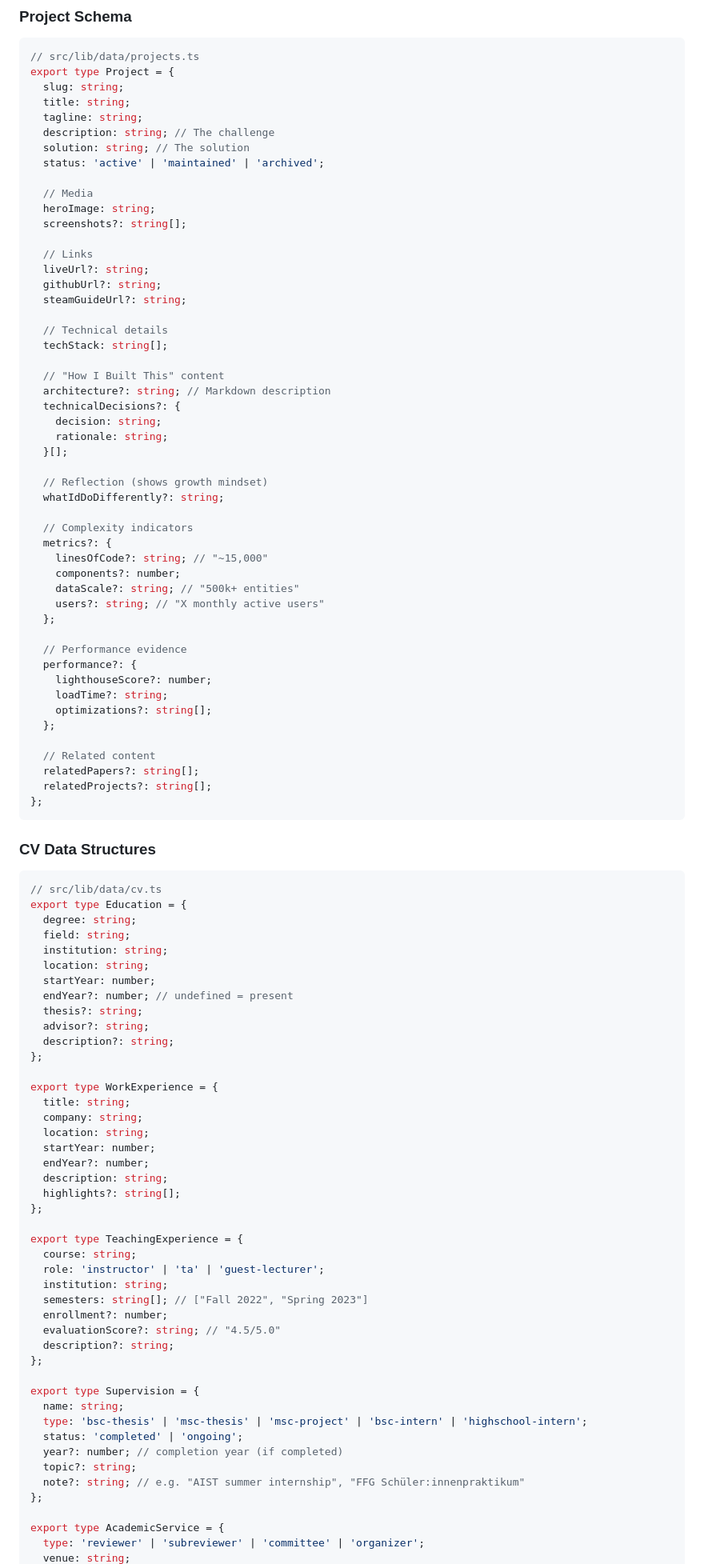
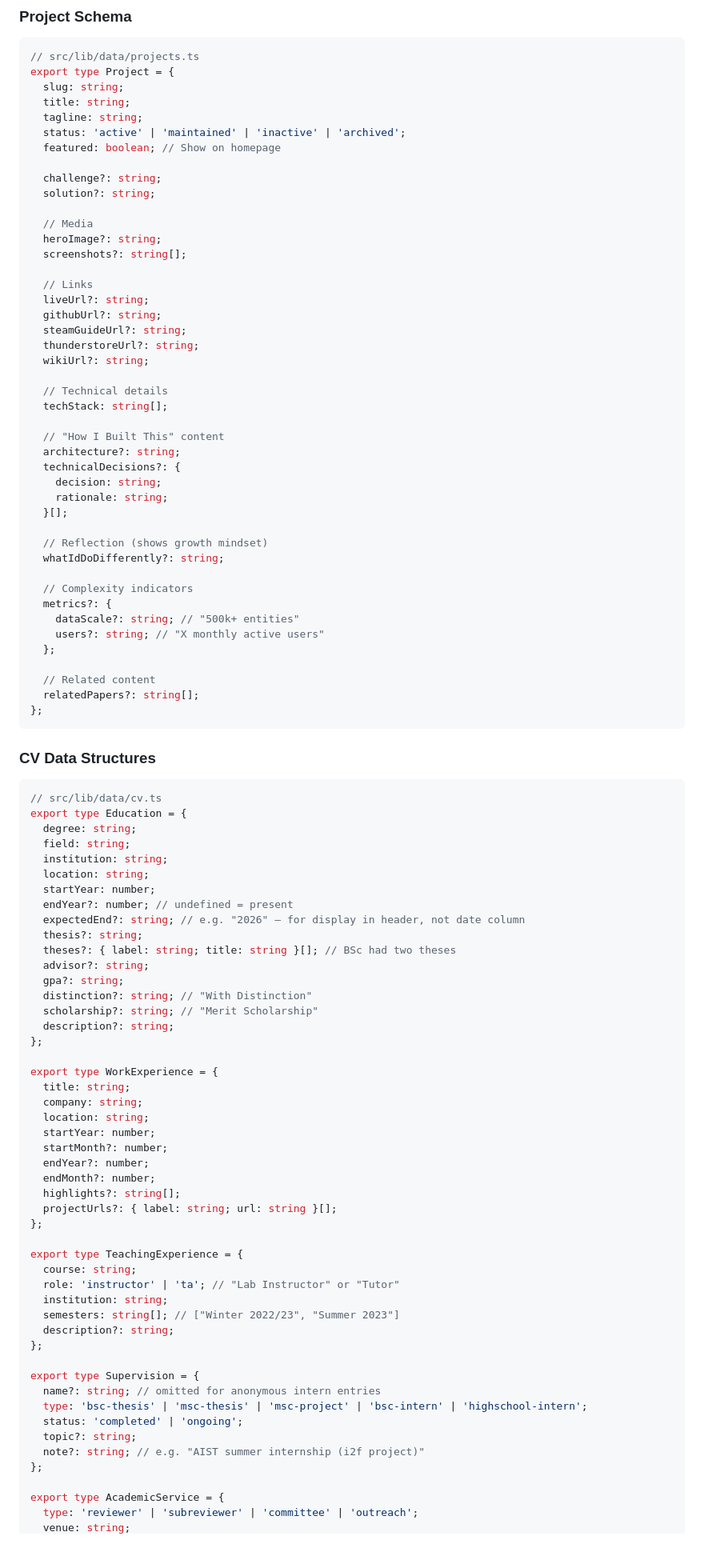
Before and after one commit to glockyco/personal-website, a Markdown page: PLAN.md, the part around one of its changes. Shown at 80% size. Drawn GitHub-style; blank space fills up the shorter version.

````diff
--- a/PLAN.md
+++ b/PLAN.md
@@ -395,24 +397,28 @@ export type Project = {
   slug: string;
   title: string;
   tagline: string;
-  description: string; // The challenge
-  solution: string; // The solution
-  status: 'active' | 'maintained' | 'archived';
+  status: 'active' | 'maintained' | 'inactive' | 'archived';
+  featured: boolean; // Show on homepage
+
+  challenge?: string;
+  solution?: string;
 
   // Media
-  heroImage: string;
+  heroImage?: string;
   screenshots?: string[];
 
   // Links
   liveUrl?: string;
   githubUrl?: string;
   steamGuideUrl?: string;
+  thunderstoreUrl?: string;
+  wikiUrl?: string;
 
   // Technical details
   techStack: string[];
 
   // "How I Built This" content
-  architecture?: string; // Markdown description
+  architecture?: string;
   technicalDecisions?: {
     decision: string;
     rationale: string;
@@ -423,22 +429,12 @@ export type Project = {
 
   // Complexity indicators
   metrics?: {
-    linesOfCode?: string; // "~15,000"
-    components?: number;
     dataScale?: string; // "500k+ entities"
     users?: string; // "X monthly active users"
   };
 
-  // Performance evidence
-  performance?: {
-    lighthouseScore?: number;
-    loadTime?: string;
-    optimizations?: string[];
-  };
-
   // Related content
   relatedPapers?: string[];
-  relatedProjects?: string[];
 };
 ```
 
@@ -453,8 +449,13 @@ export type Education = {
   location: string;
   startYear: number;
   endYear?: number; // undefined = present
+  expectedEnd?: string; // e.g. "2026" — for display in header, not date column
   thesis?: string;
+  theses?: { label: string; title: string }[]; // BSc had two theses
   advisor?: string;
+  gpa?: string;
+  distinction?: string; // "With Distinction"
+  scholarship?: string; // "Merit Scholarship"
   description?: string;
 };
 
@@ -463,30 +464,29 @@ export type WorkExperience = {
   company: string;
   location: string;
   startYear: number;
+  startMonth?: number;
   endYear?: number;
-  description: string;
+  endMonth?: number;
   highlights?: string[];
+  projectUrls?: { label: string; url: string }[];
 };
 
 export type TeachingExperience = {
   course: string;
-  role: 'instructor' | 'ta' | 'guest-lecturer';
+  role: 'instructor' | 'ta'; // "Lab Instructor" or "Tutor"
   institution: string;
-  semesters: string[]; // ["Fall 2022", "Spring 2023"]
-  enrollment?: number;
-  evaluationScore?: string; // "4.5/5.0"
+  semesters: string[]; // ["Winter 2022/23", "Summer 2023"]
   description?: string;
 };
 
 export type Supervision = {
-  name: string;
+  name?: string; // omitted for anonymous intern entries
   type: 'bsc-thesis' | 'msc-thesis' | 'msc-project' | 'bsc-intern' | 'highschool-intern';
   status: 'completed' | 'ongoing';
-  year?: number; // completion year (if completed)
   topic?: string;
-  note?: string; // e.g. "AIST summer internship", "FFG Schüler:innenpraktikum"
+  note?: string; // e.g. "AIST summer internship (i2f project)"
 };
 
 export type AcademicService = {
-  type: 'reviewer' | 'subreviewer' | 'committee' | 'organizer';
+  type: 'reviewer' | 'subreviewer' | 'committee' | 'outreach';
   venue: string;
````
Also changed, not shown: other parts of PLAN.md (+135 -114 lines).
